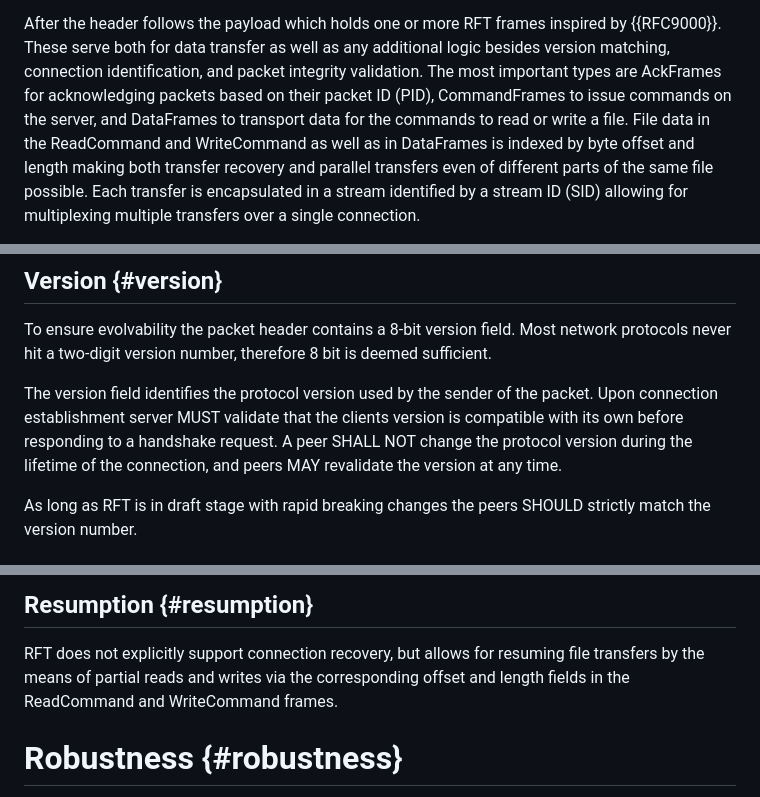
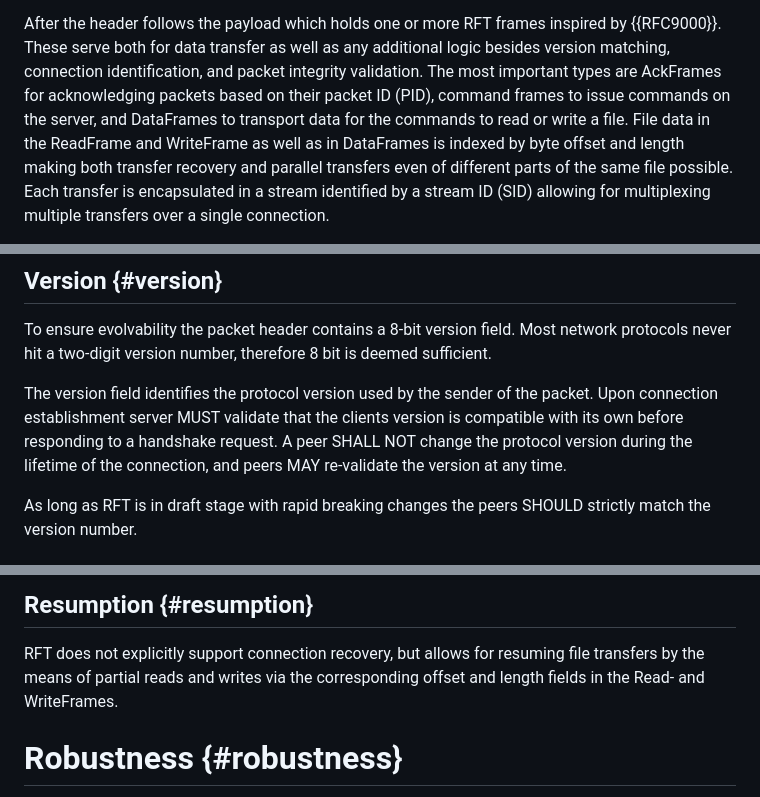
Before and after one commit to nStangl/robust-file-transfer, a Markdown page: specification/rft.md, 3 parts joined by grey strips. Drawn GitHub-style.

```diff
--- a/specification/rft.md
+++ b/specification/rft.md
@@ -251,9 +251,9 @@ After the header follows the payload which holds one or more RFT frames
 inspired by {{RFC9000}}. These serve both for data transfer as well as any
 additional logic besides version matching, connection identification, and
 packet integrity validation. The most important types are AckFrames for
-acknowledging packets based on their packet ID (PID), CommandFrames to issue
+acknowledging packets based on their packet ID (PID), command frames to issue
 commands on the server, and DataFrames to transport data for the commands to
-read or write a file. File data in the ReadCommand and WriteCommand as well
+read or write a file. File data in the ReadFrame and WriteFrame as well
 as in DataFrames is indexed by byte offset and length making both transfer
 recovery and parallel transfers even of different parts of the same file
 possible. Each transfer is encapsulated in a stream identified by a stream
@@ -290,7 +290,7 @@ The version field identifies the protocol version used by the sender of the
 packet. Upon connection establishment server MUST validate that the clients
 version is compatible with its own before responding to a handshake request.
 A peer SHALL NOT change the protocol version during the lifetime of the
-connection, and peers MAY revalidate the version at any time.
+connection, and peers MAY re-validate the version at any time.
 
 As long as RFT is in draft stage with rapid breaking changes the peers SHOULD
 strictly match the version number.
@@ -463,7 +463,7 @@ send an empty packet (thus a packet without frames).
 
 RFT does not explicitly support connection recovery, but allows for resuming
 file transfers by the means of partial reads and writes via the corresponding
-offset and length fields in the ReadCommand and WriteCommand frames.
+offset and length fields in the Read- and WriteFrames.
 
 # Robustness {#robustness}
 
```
Also changed, not shown: other parts of specification/rft.md (+7 -7 lines).
